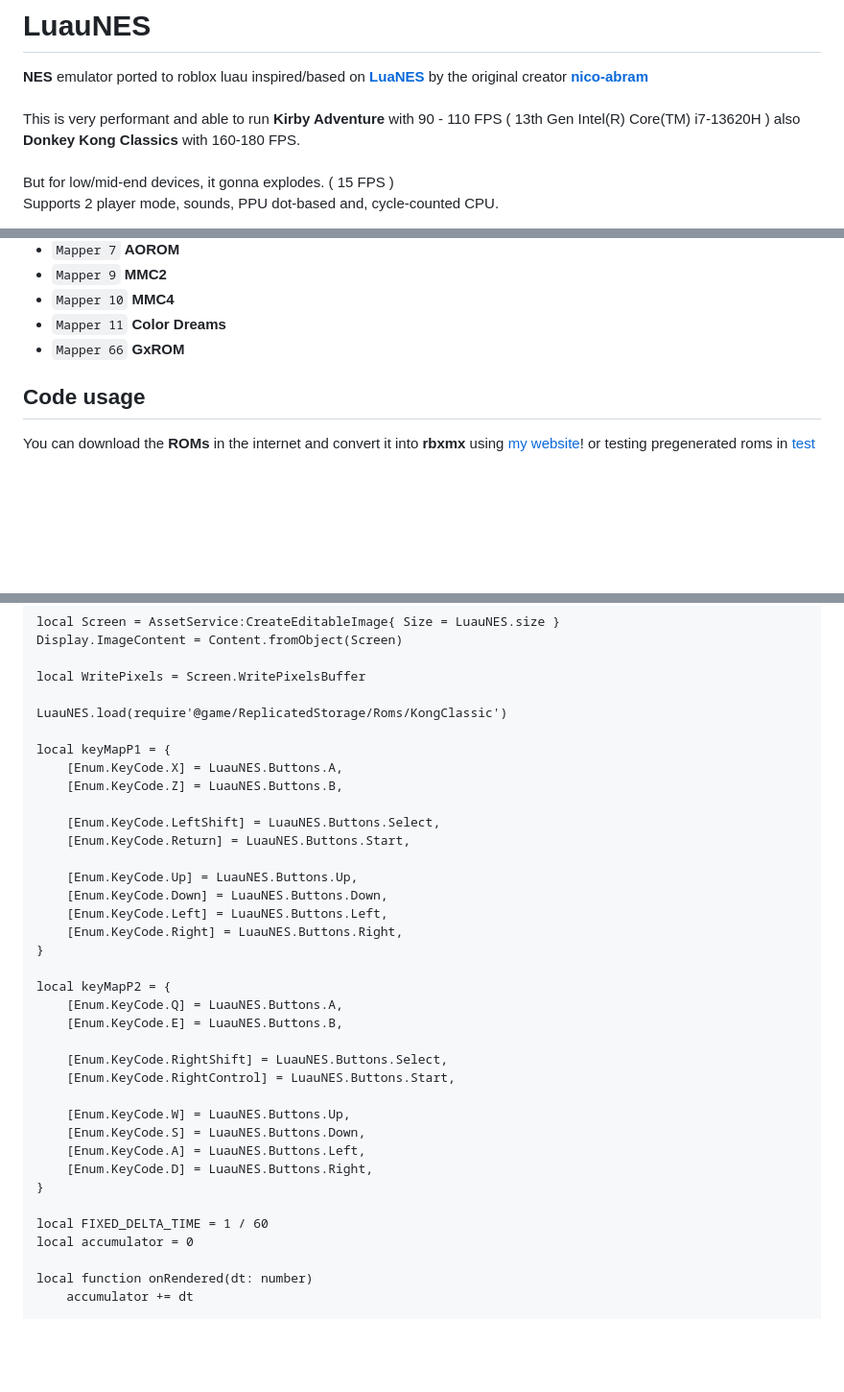
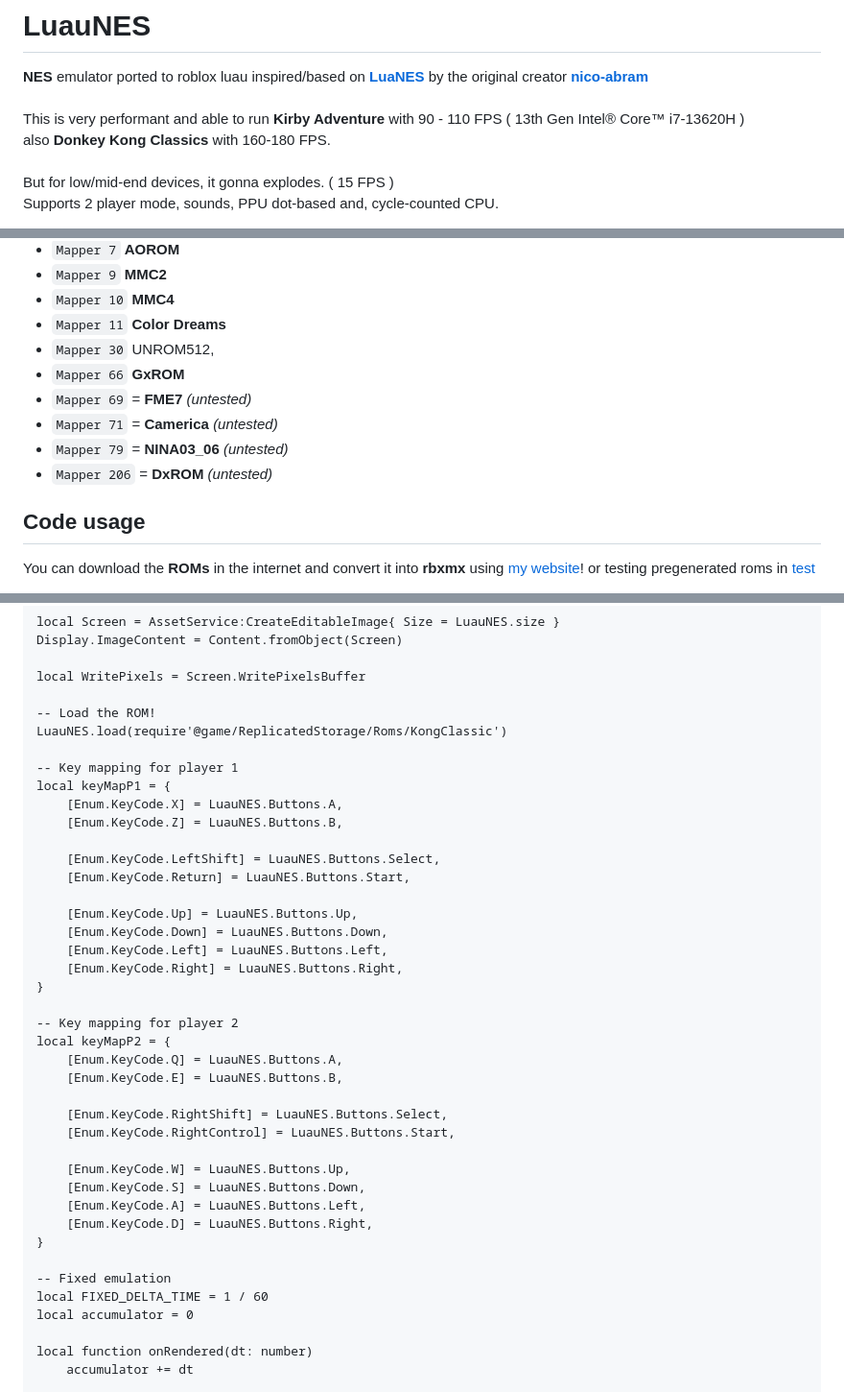
Before and after one commit to vantoanvh/LuauNES, a Markdown page: README.md, 3 parts joined by grey strips. Shown at 96% size. Drawn GitHub-style; blank space fills up the shorter version.

```diff
--- a/README.md
+++ b/README.md
@@ -1,6 +1,6 @@
 # LuauNES
 **NES** emulator ported to roblox luau inspired/based on **[LuaNES](https://github.com/nico-abram/LuaNES)** by the original creator **[nico-abram](https://github.com/nico-abram)**<br><br>
-This is very performant and able to run **Kirby Adventure** with 90 - 110 FPS ( 13th Gen Intel(R) Core(TM) i7-13620H )
+This is very performant and able to run **Kirby Adventure** with 90 - 110 FPS ( 13th Gen Intel® Core™ i7-13620H )<br>
 also **Donkey Kong Classics** with 160-180 FPS.
 <br><br>
 But for low/mid-end devices, it gonna explodes. ( 15 FPS )
@@ -24,7 +24,12 @@ This emulator currently supports:
 - `Mapper 9` **MMC2**
 - `Mapper 10` **MMC4**
 - `Mapper 11` **Color Dreams**
+- `Mapper 30` UNROM512,
 - `Mapper 66` **GxROM**
+- `Mapper 69` = **FME7** *(untested)*
+- `Mapper 71` = **Camerica** *(untested)*
+- `Mapper 79` = **NINA03_06** *(untested)*
+- `Mapper 206` = **DxROM** *(untested)*
 
 ## Code usage
 
@@ -49,8 +54,10 @@ Display.ImageContent = Content.fromObject(Screen)
 
 local WritePixels = Screen.WritePixelsBuffer
 
+-- Load the ROM!
 LuauNES.load(require'@game/ReplicatedStorage/Roms/KongClassic')
 
+-- Key mapping for player 1
 local keyMapP1 = {
 	[Enum.KeyCode.X] = LuauNES.Buttons.A,
 	[Enum.KeyCode.Z] = LuauNES.Buttons.B,
@@ -64,6 +71,7 @@ local keyMapP1 = {
 	[Enum.KeyCode.Right] = LuauNES.Buttons.Right,
 }
 
+-- Key mapping for player 2
 local keyMapP2 = {
 	[Enum.KeyCode.Q] = LuauNES.Buttons.A,
 	[Enum.KeyCode.E] = LuauNES.Buttons.B,
@@ -77,6 +85,7 @@ local keyMapP2 = {
 	[Enum.KeyCode.D] = LuauNES.Buttons.Right,
 }
 
+-- Fixed emulation
 local FIXED_DELTA_TIME = 1 / 60
 local accumulator = 0
 
```
